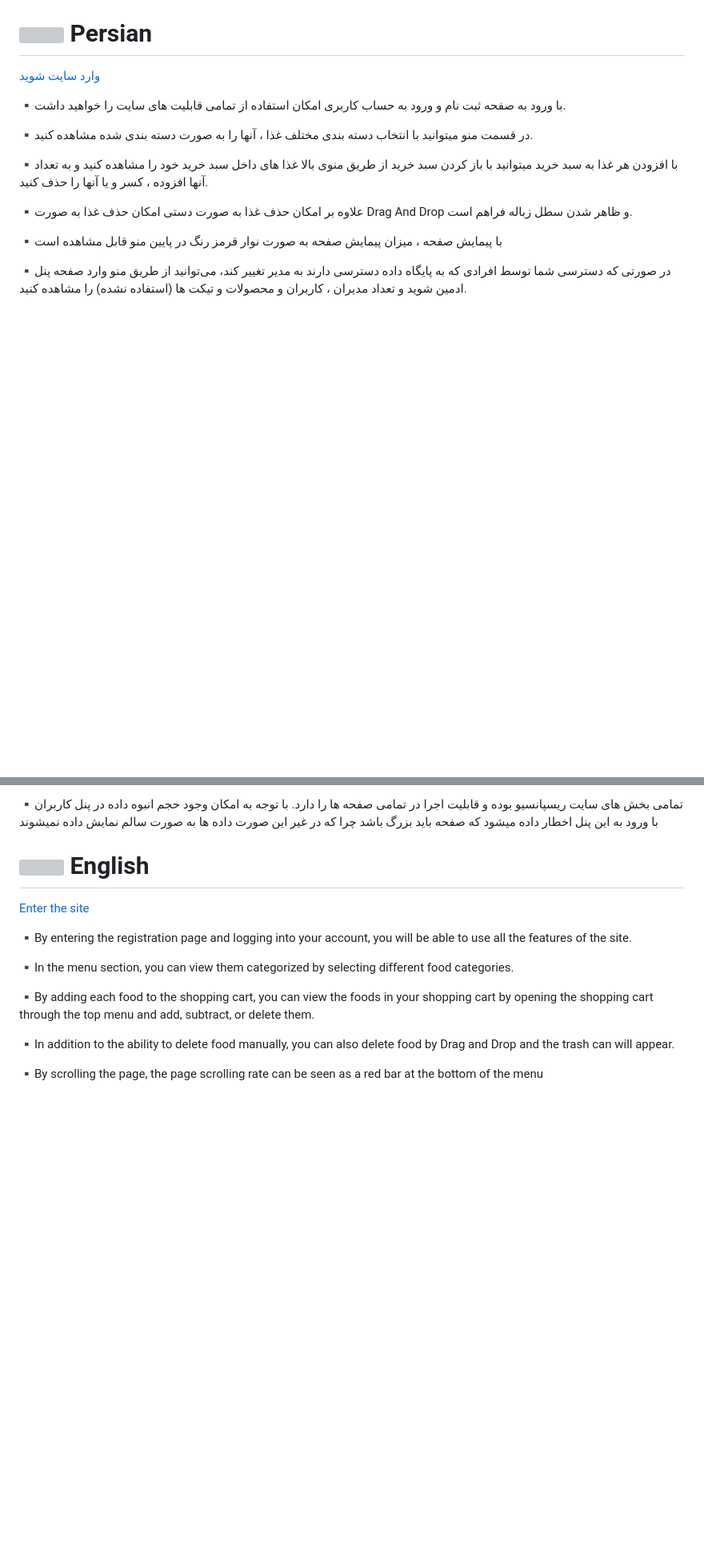
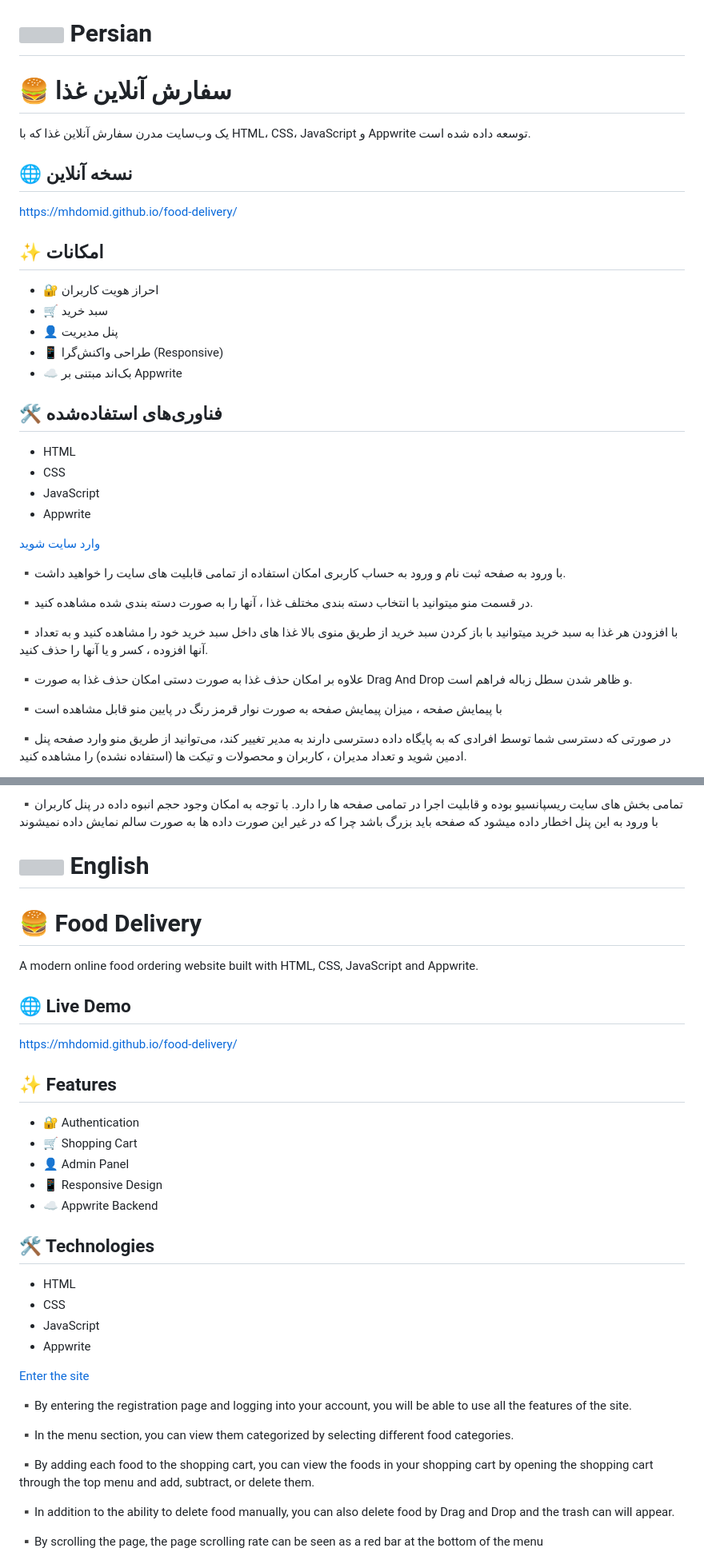
Before and after one commit to MhdOmid/food-delivery, a Markdown page: README.md, 2 parts joined by grey strips. Shown at 80% size. Rendered like a GitHub page; blank space fills up the shorter version; grey boxes are pictures that could not be loaded.

```diff
--- a/README.md
+++ b/README.md
@@ -1,4 +3,28 @@
 # **<img src="https://upload.wikimedia.org/wikipedia/commons/thumb/b/be/Flag_of_Iran_%28official%29.svg/960px-Flag_of_Iran_%28official%29.svg.png" width="40"> Persian**
+
+# 🍔 سفارش آنلاین غذا
+
+یک وب‌سایت مدرن سفارش آنلاین غذا که با HTML، CSS، JavaScript و Appwrite توسعه داده شده است.
+
+## 🌐 نسخه آنلاین
+
+https://mhdomid.github.io/food-delivery/
+
+## ✨ امکانات
+
+* 🔐 احراز هویت کاربران
+* 🛒 سبد خرید
+* 👤 پنل مدیریت
+* 📱 طراحی واکنش‌گرا (Responsive)
+* ☁️ بک‌اند مبتنی بر Appwrite
+
+## 🛠️ فناوری‌های استفاده‌شده
+
+* HTML
+* CSS
+* JavaScript
+* Appwrite
+
 
 <a href="https://mhdomid.github.io/food-delivery/" target="_blank">وارد سایت شوید</a>
 
@@ -28,6 +54,29 @@
 
 # **<img src="https://upload.wikimedia.org/wikipedia/commons/a/a5/Flag_of_the_United_Kingdom_%281-2%29.svg" width="40"> English**
 
+# 🍔 Food Delivery
+
+A modern online food ordering website built with HTML, CSS, JavaScript and Appwrite.
+
+## 🌐 Live Demo
+
+https://mhdomid.github.io/food-delivery/
+
+## ✨ Features
+
+- 🔐 Authentication
+- 🛒 Shopping Cart
+- 👤 Admin Panel
+- 📱 Responsive Design
+- ☁️ Appwrite Backend
+
+## 🛠️ Technologies
+
+- HTML
+- CSS
+- JavaScript
+- Appwrite
+
 <a href="https://mhdomid.github.io/food-delivery/" target="_blank">Enter the site</a>
 
 ▪️By entering the registration page and logging into your account, you will be able to use all the features of the site.
```
Also changed, not shown: other parts of README.md (+2 -0 lines).
